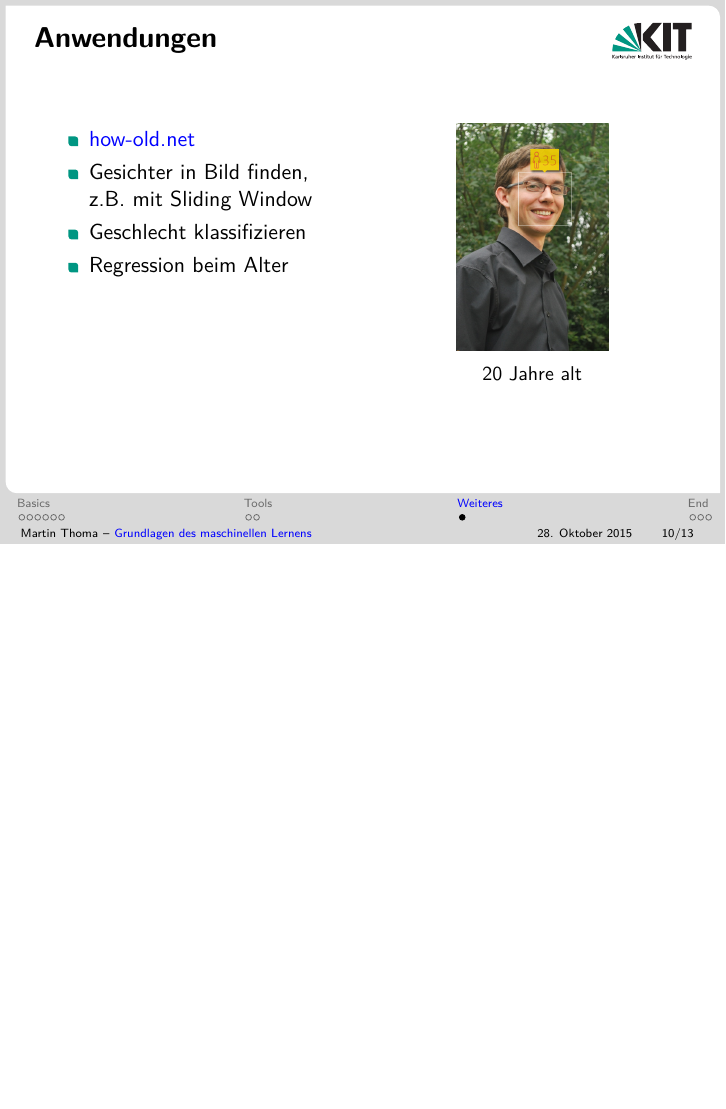
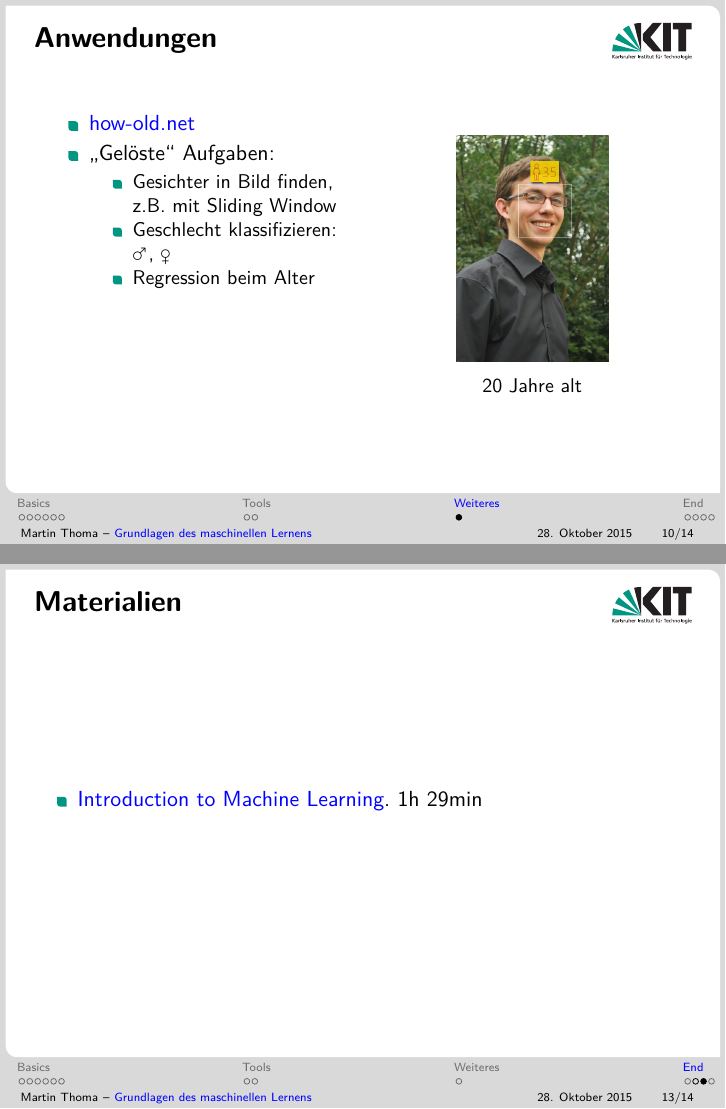
Before and after one commit to ML-KA/presentations, LaTeX slides (2015-10/Vortrag-Martin/LaTeX/Vortrag-Martin.tex, which reads 2015-10/Vortrag-Martin/LaTeX/end.tex, 2015-10/Vortrag-Martin/LaTeX/slides.tex): page 11 of 14 before the commit and pages 14 and 17 of 18 after it, the two joined at a grey line, the shorter picture padded with empty space. The pictures show the PDF file 2015-10/Vortrag-Martin/LaTeX/Vortrag-Martin.pdf that the author committed with the source.

```diff
--- a/2015-10/Vortrag-Martin/LaTeX/end.tex
+++ b/2015-10/Vortrag-Martin/LaTeX/end.tex
@@ -21,6 +21,12 @@
     \end{itemize}
 \end{frame}
 
+\begin{frame}{Materialien}
+    \begin{itemize}
+        \item \href{http://videolectures.net/deeplearning2015_vincent_machine_learning/}{Introduction to Machine Learning}. 1h 29min
+    \end{itemize}
+\end{frame}
+
 \subsection*{Sources}
 \begin{frame}{Image Sources}
     \begin{itemize}
--- a/2015-10/Vortrag-Martin/LaTeX/slides.tex
+++ b/2015-10/Vortrag-Martin/LaTeX/slides.tex
@@ -139,10 +145,13 @@
         \begin{minipage}[b]{0.45\linewidth}
             \begin{itemize}
                 \item \href{https://how-old.net}{how-old.net}
-                \item Gesichter in Bild finden,\\
-                      z.B. mit Sliding Window
-                \item Geschlecht klassifizieren
-                \item Regression beim Alter
+                \item \enquote{Gelöste} Aufgaben:
+                \begin{itemize}
+                    \item Gesichter in Bild finden,\\
+                          z.B. mit Sliding Window
+                    \item Geschlecht klassifizieren: \male, \female
+                    \item Regression beim Alter
+                \end{itemize}
             \end{itemize}
             \vspace{2cm}
         \end{minipage}
```
Also changed, not shown: 2015-10/Vortrag-Martin/LaTeX/Vortrag-Martin.pdf, 2015-10/Vortrag-Martin/images/classification-empty.png (added), 2015-10/Vortrag-Martin/images/classification-only.png (added), 2015-10/Vortrag-Martin/images/clustering.png, 2015-10/Vortrag-Martin/images/regression-linear-least-squares-2-only-points.png (added), 2015-10/Vortrag-Martin/images/regression-linear-least-squares-2.png, 2015-10/Vortrag-Martin/LaTeX/slides.tex (16 more changed lines).
